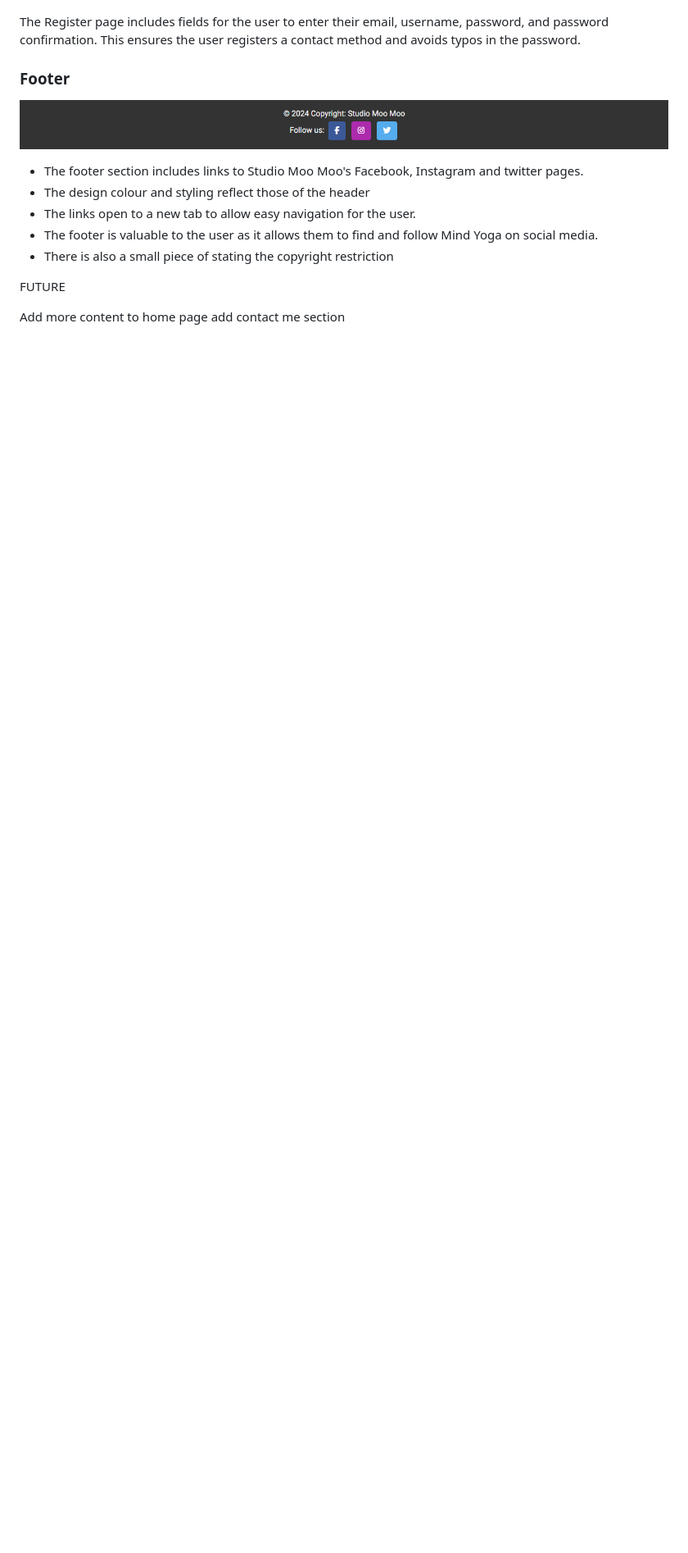
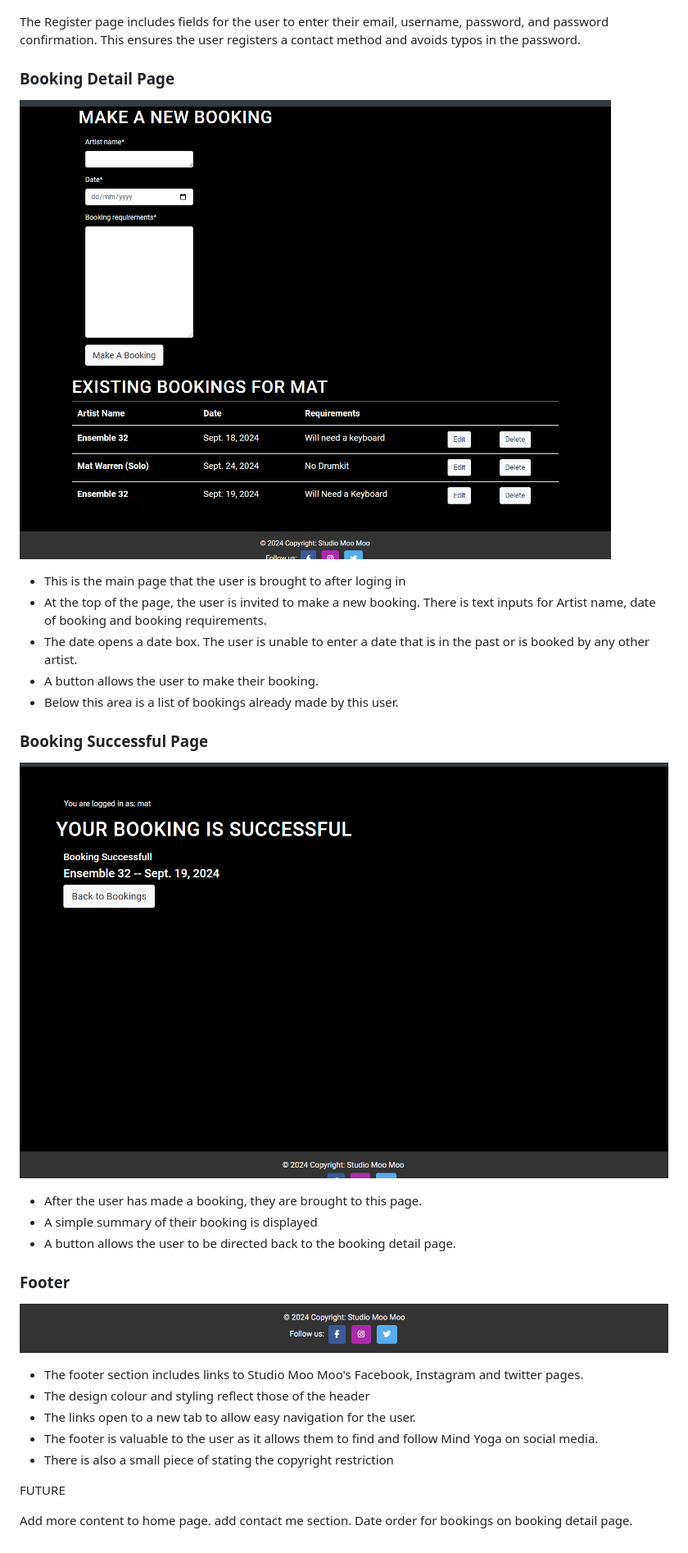
Before and after one commit to astro-mat/StudioMooMooPortal_PP4, a Markdown page: README.md, the part around the change printed below. Shown: that part at 82% size. Drawn GitHub-style; pictures changed too: doc/booking-detail.PNG (added), doc/booking-success.PNG (added); blank space fills up the shorter version.

Commit message:
Add images to doc folder and edit readme file

```diff
--- a/README.md
+++ b/README.md
@@ -264,7 +263,23 @@ The sign-in page allows existing users to log in, enhancing the user experience
 
 The Register page includes fields for the user to enter their email, username, password, and password confirmation. This ensures the user registers a contact method and avoids typos in the password.
 
+### Booking Detail Page
 
+![Booking detail page](doc/booking-detail.PNG)
+
+- This is the main page that the user is brought to after loging in
+- At the top of the page, the user is invited to make a new booking. There is text inputs for Artist name, date of booking and booking requirements.
+- The date opens a date box. The user is unable to enter a date that is in the past or is booked by any other artist.
+- A button allows the user to make their booking.
+- Below this area is a list of bookings already made by this user.
+
+### Booking Successful Page
+
+![Booking Success page](doc/booking-success.PNG)
+
+- After the user has made a booking, they are brought to this page.
+- A simple summary of their booking is displayed
+- A button allows the user to be directed back to the booking detail page.
 
 
 
@@ -288,8 +303,9 @@ The Register page includes fields for the user to enter their email, username, p
 
 FUTURE
 
-Add more content to home page
-add contact me section
+Add more content to home page.
+add contact me section.
+Date order for bookings on booking detail page.
 
 
 
```
Also changed, not shown: other parts of README.md (+0 -1 lines), 1 other file.
